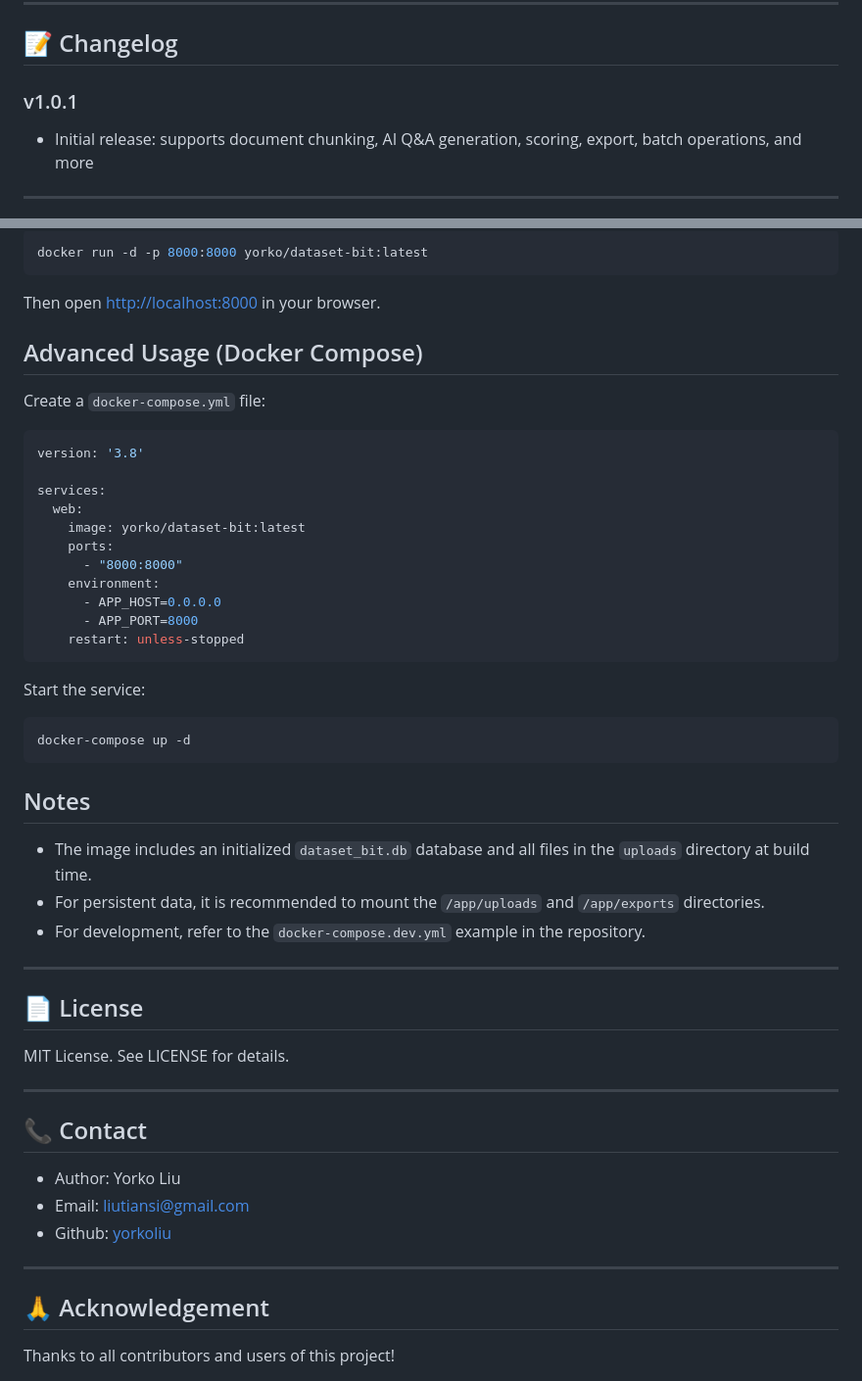
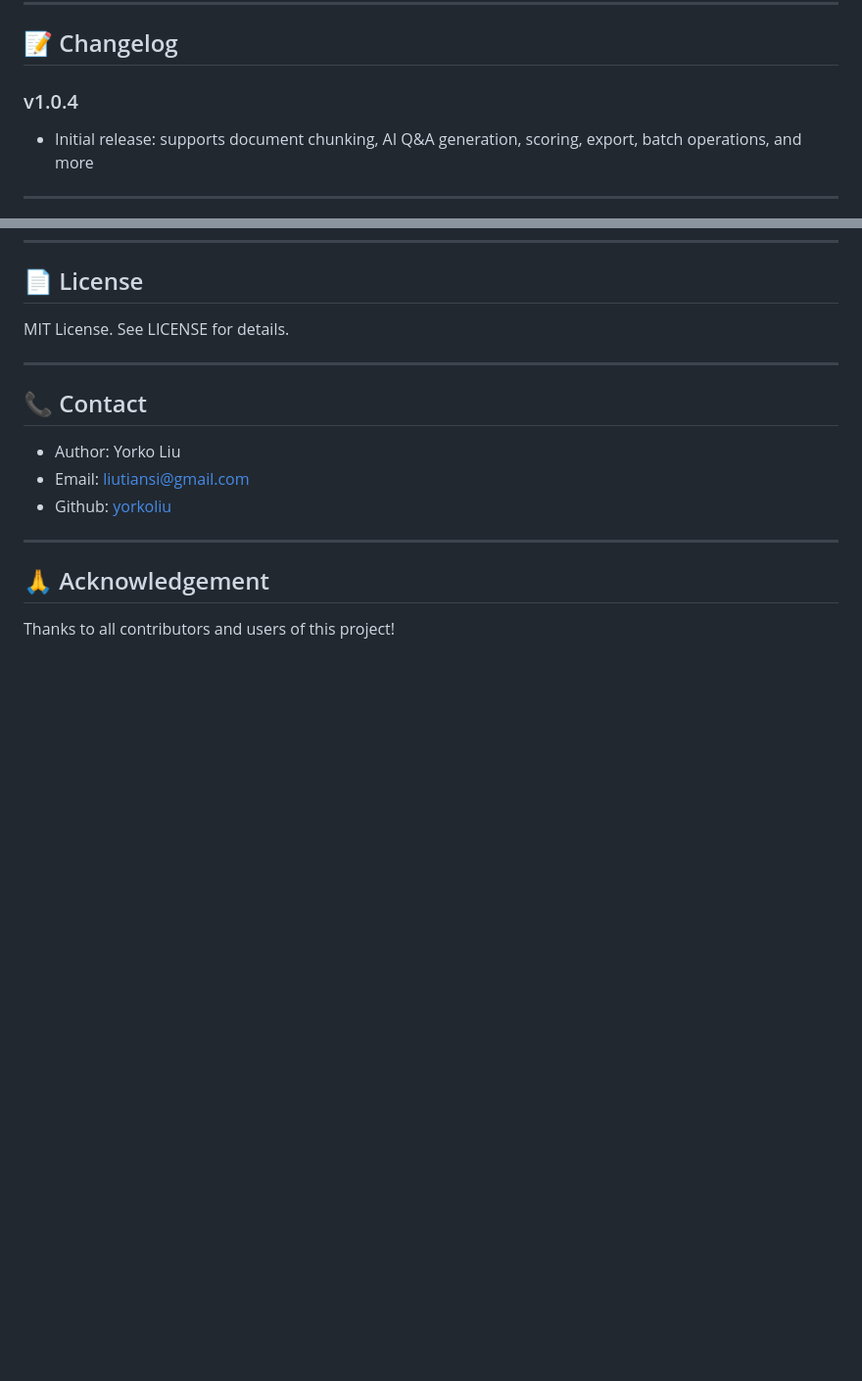
Before and after one commit to yorko-ai/dataset-bit, a Markdown page: README.md, 2 parts joined by grey strips. Shown at 98% size. Rendered like a GitHub page; blank space fills up the shorter version.

````diff
--- a/README.md
+++ b/README.md
@@ -82,7 +82,7 @@ dataset-bit/
 ---
 
 ## 📝 Changelog
-### v1.0.1
+### v1.0.4
 - Initial release: supports document chunking, AI Q&A generation, scoring, export, batch operations, and more
 
 ---
@@ -305,41 +246,3 @@ docker pull yorko/dataset-bit:latest
-```bash
-docker run -d -p 8000:8000 yorko/dataset-bit:latest
-```
-
-Then open [http://localhost:8000](http://localhost:8000) in your browser.
-
-## Advanced Usage (Docker Compose)
-
-Create a `docker-compose.yml` file:
-
-```yaml
-version: '3.8'
-
-services:
-  web:
-    image: yorko/dataset-bit:latest
-    ports:
-      - "8000:8000"
-    environment:
-      - APP_HOST=0.0.0.0
-      - APP_PORT=8000
-    restart: unless-stopped
-```
-
-Start the service:
-
-```bash
-docker-compose up -d
-```
-
-## Notes
-
-- The image includes an initialized `dataset_bit.db` database and all files in the `uploads` directory at build time.
-- For persistent data, it is recommended to mount the `/app/uploads` and `/app/exports` directories.
-- For development, refer to the `docker-compose.dev.yml` example in the repository.
-
----
-
 ## 📄 License
 MIT License. See LICENSE for details.
 
````
Also changed, not shown: other parts of README.md (+0 -59 lines), README_CN.md (+3 -3 lines).
